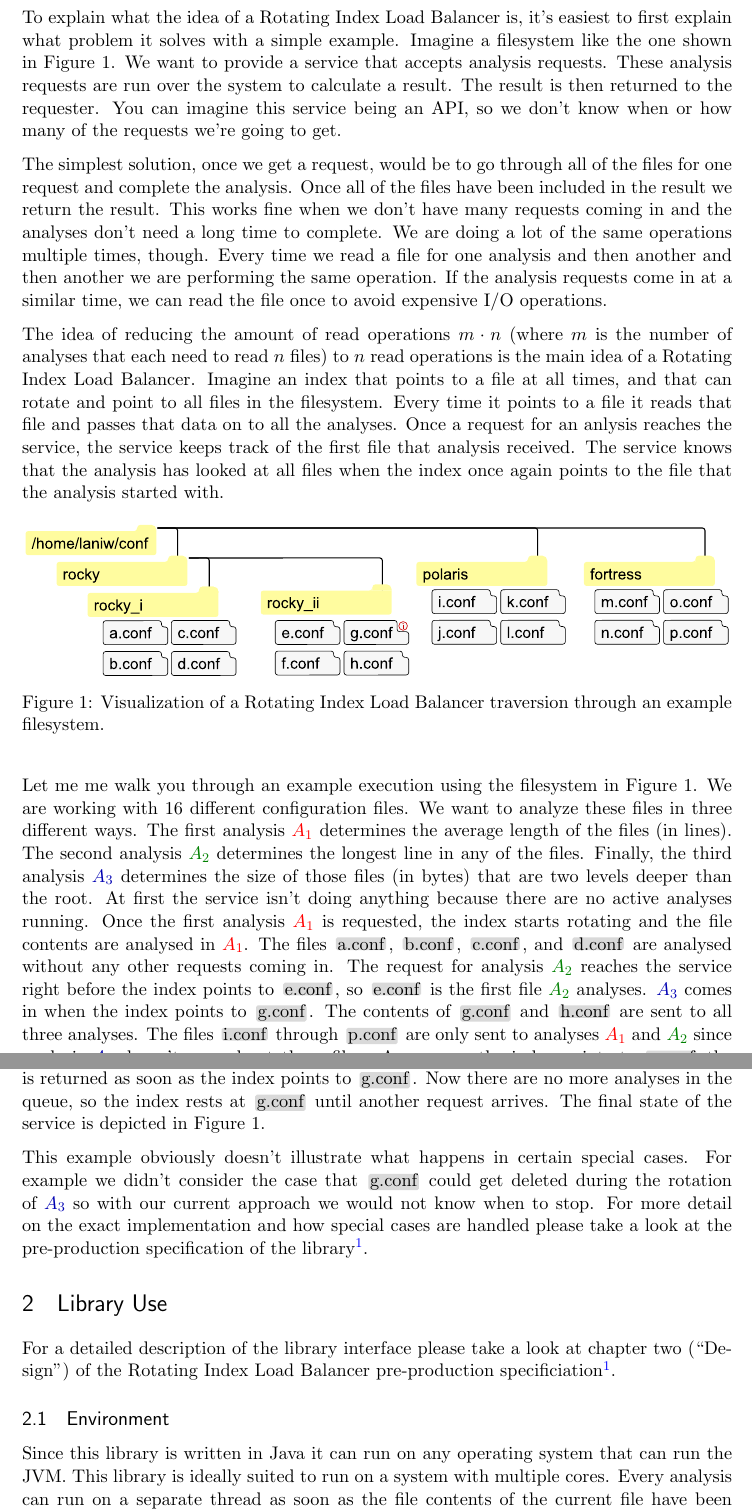
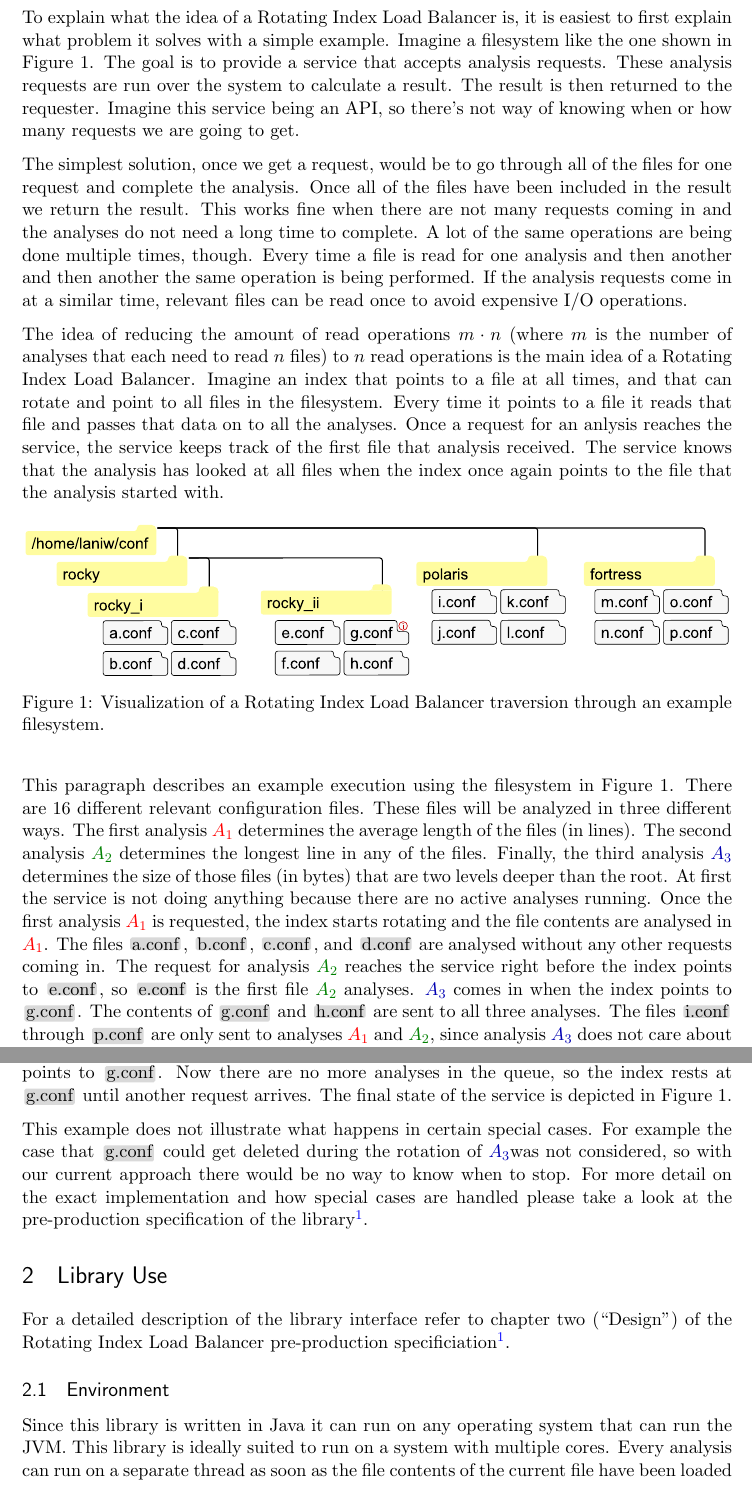
Before and after one commit to laniwfhnw/engw_documentation, a LaTeX document (engw_documentation.tex): two parts of pages 3 and 4 of 5, joined at a grey line, cut so that both start at the same text. Compiled offline with pdfLaTeX.

Commit message:
Updates documentation using lecturer's feedback

```diff
--- a/engw_documentation.tex
+++ b/engw_documentation.tex
@@ -86,7 +86,7 @@
 \lhead{}
 \chead{}
 \rhead{\includegraphics[height=0.88\headheight]{res/fhnw_ht_10mm.eps}}
-\lfoot{v1.0.\theversionNumber\ \textcolor{gray}{\today\ \currenttime}}
+\lfoot{v1.1.\theversionNumber\ \textcolor{gray}{\today\ \currenttime}}
 \cfoot{Lani Wagner}
 \rfoot{\thepage\ /
     {\hypersetup{hidelinks}\pageref{LastPage}}}
@@ -115,9 +115,9 @@
 \newcommand{\rilb}{Rotating Index Load Balancer}
 \newcommand{\hidelinks}[1]{{\hypersetup{hidelinks}#1}}
 \newcommand{\figref}[1]{\hidelinks{\hyperref[#1]{Figure \ref{#1}}}}
-\newcommand{\ai}[1]{\textcolor{red}{$A_1$}}
-\newcommand{\aii}[1]{\textcolor{green!50!black}{$A_2$}}
-\newcommand{\aiii}[1]{\textcolor{blue!70!black}{$A_3$}}
+\newcommand{\ai}{\textcolor{red}{$A_1$}}
+\newcommand{\aii}{\textcolor{green!50!black}{$A_2$}}
+\newcommand{\aiii}{\textcolor{blue!70!black}{$A_3$}}
 \newcommand{\fn}[1]{\tcbox[on line, boxsep=0pt, arc=1pt, outer arc=1pt,
   left=1pt,
   right=1pt,
@@ -172,36 +172,35 @@
 
 
 
-  \section{\rilb{} Concept}\label{sec:2}
+  \section{\rilb\ Concept}\label{sec:2}
 
-  To explain what the idea of a \rilb{} is, it's easiest to first explain what problem it solves with a simple example. Imagine a filesystem like the one shown in \figref{fig:rilb-vis}. We want to provide a service that accepts analysis requests. These analysis requests are run over the system to calculate a result. The result is then returned to the requester. You can imagine this service being an API, so we don't know when or how many of the requests we're going to get.
+  To explain what the idea of a \rilb\ is, it is easiest to first explain what problem it solves with a simple example. Imagine a filesystem like the one shown in \figref{fig:rilb-vis}. The goal is to provide a service that accepts analysis requests. These analysis requests are run over the system to calculate a result. The result is then returned to the requester. Imagine this service being an API, so there's not way of knowing when or how many requests we are going to get.
 
-  The simplest solution, once we get a request, would be to go through all of the files for one request and complete the analysis. Once all of the files have been included in the result we return the result. This works fine when we don't have many requests coming in and the analyses don't need a long time to complete. We are doing a lot of the same operations multiple times, though. Every time we read a file for one analysis and then another and then another we are performing the same operation. If the analysis requests come in at a similar time, we can read the file once to avoid expensive I/O operations.
+  The simplest solution, once we get a request, would be to go through all of the files for one request and complete the analysis. Once all of the files have been included in the result we return the result. This works fine when there are not many requests coming in and the analyses do not need a long time to complete. A lot of the same operations are being done multiple times, though. Every time a file is read for one analysis and then another and then another the same operation is being performed. If the analysis requests come in at a similar time, relevant files can be read once to avoid expensive I/O operations.
 
-  The idea of reducing the amount of read operations $m \cdot n$ (where $m$ is the number of analyses that each need to read $n$ files) to $n$ read operations is the main idea of a \rilb{}. Imagine an index that points to a file at all times, and that can rotate and point to all files in the filesystem. Every time it points to a file it reads that file and passes that data on to all the analyses. Once a request for an anlysis reaches the service, the service keeps track of the first file that analysis received. The service knows that the analysis has looked at all files when the index once again points to the file that the analysis started with.
+  The idea of reducing the amount of read operations $m \cdot n$ (where $m$ is the number of analyses that each need to read $n$ files) to $n$ read operations is the main idea of a \rilb. Imagine an index that points to a file at all times, and that can rotate and point to all files in the filesystem. Every time it points to a file it reads that file and passes that data on to all the analyses. Once a request for an anlysis reaches the service, the service keeps track of the first file that analysis received. The service knows that the analysis has looked at all files when the index once again points to the file that the analysis started with.
 
   \begin{figure}[H]
     \centering
     \includegraphics[width=.99\linewidth, keepaspectratio]{res/rilb_visualization}
-    \caption{Visualization of a \rilb{} traversion through an example filesystem.}
+    \caption{Visualization of a \rilb\ traversion through an example filesystem.}
     \label{fig:rilb-vis}
   \end{figure}
 
-  Let me me walk you through an example execution using the filesystem in \figref{fig:rilb-vis}. We are working with 16 different configuration files. We want to analyze these files in three different ways. The first analysis \ai{} determines the average length of the files (in lines). The second analysis \aii{} determines the longest line in any of the files. Finally, the third analysis \aiii{} determines the size of those files (in bytes) that are two levels deeper than the root. At first the service isn't doing anything because there are no active analyses running. Once the first analysis \ai{} is requested, the index starts rotating and the file contents are analysed in \ai{}. The files \fn{a.conf}, \fn{b.conf}, \fn{c.conf}, and \fn{d.conf} are analysed without any other requests coming in. The request for analysis \aii{} reaches the service right before the index points to \fn{e.conf}, so \fn{e.conf} is the first file \aii{} analyses. \aiii{} comes in when the
-  index points to \fn{g.conf}. The contents of \fn{g.conf} and \fn{h.conf} are sent to all three analyses. The files \fn{i.conf} through \fn{p.conf} are only sent to analyses \ai{} and \aii, since analysis \aiii{} doesn't care about those files. As soon as the index points to \fn{a.conf} the second time the service knows that analysis \ai{} has been completed and it returns the result. The rotation continues without interruption until the index points to \fn{e.conf}, at which point the result of analysis \aii{} is returned. Now only analysis \aiii{} remains. It is still in the queue and receives the file contents of \fn{e.conf} and \fn{f.conf}. The result of analysis \aiii{} is returned as soon as the index points to \fn{g.conf}. Now there are no more analyses in the queue, so the index rests at \fn{g.conf} until another request arrives. The final state of the service is depicted in \figref{fig:rilb-vis}.
+  This paragraph describes an example execution using the filesystem in \figref{fig:rilb-vis}. There are 16 different relevant configuration files. These files will be analyzed in three different ways. The first analysis \ai{} determines the average length of the files (in lines). The second analysis \aii{} determines the longest line in any of the files. Finally, the third analysis \aiii{} determines the size of those files (in bytes) that are two levels deeper than the root. At first the service is not doing anything because there are no active analyses running. Once the first analysis \ai{} is requested, the index starts rotating and the file contents are analysed in \ai{}. The files \fn{a.conf}, \fn{b.conf}, \fn{c.conf}, and \fn{d.conf} are analysed without any other requests coming in. The request for analysis \aii{} reaches the service right before the index points to \fn{e.conf}, so \fn{e.conf} is the first file \aii{} analyses. \aiii{} comes in when the index points to \fn{g.conf}. The contents of \fn{g.conf} and \fn{h.conf} are sent to all three analyses. The files \fn{i.conf} through \fn{p.conf} are only sent to analyses \ai{} and \aii, since analysis \aiii{} does not care about those files. As soon as the index points to \fn{a.conf} the second time the service knows that analysis \ai{} has been completed and it returns the result. The rotation continues without interruption until the index points to \fn{e.conf}, at which point the result of analysis \aii{} is returned. Now only analysis \aiii{} remains. It is still in the queue and receives the file contents of \fn{e.conf} and \fn{f.conf}. The result of analysis \aiii{} is returned as soon as the index points to \fn{g.conf}. Now there are no more analyses in the queue, so the index rests at \fn{g.conf} until another request arrives. The final state of the service is depicted in \figref{fig:rilb-vis}.
 
-  This example obviously doesn't illustrate what happens in certain special cases. For example we didn't consider the case that \fn{g.conf} could get deleted during the rotation of \aiii, so with our current approach we would not know when to stop. For more detail on the exact implementation and how special cases are handled please take a look at the pre-production specification of the library\footnote{\url{https://github.com/laniwfhnw/engw_specification/blob/main/engw_specification.pdf}\label{fn:pp-spec}}.
+  This example does not illustrate what happens in certain special cases. For example the case that \fn{g.conf} could get deleted during the rotation of \aiii was not considered, so with our current approach there would be no way to know when to stop. For more detail on the exact implementation and how special cases are handled please take a look at the pre-production specification of the library\footnote{\url{https://github.com/laniwfhnw/engw_specification/blob/main/engw_specification.pdf}\label{fn:pp-spec}}.
 
 
 
   \section{Library Use}\label{sec:3}
 
-  For a detailed description of the library interface please take a look at chapter two (``Design'') of the \rilb{} pre-production specificiation\hyperref[fn:pp-spec]{\footnotemark[1]}.
+  For a detailed description of the library interface refer to chapter two (``Design'') of the \rilb\ pre-production specificiation\hyperref[fn:pp-spec]{\footnotemark[1]}.
 
 
   \subsection{Environment}\label{sec:3.1}
 
-  Since this library is written in Java it can run on any operating system that can run the JVM. This library is ideally suited to run on a system with multiple cores. Every analysis can run on a separate thread as soon as the file contents of the current file have been loaded into memory. Ideally you would provide a system with as many cores as you have analyses running on that system. For the ideal execution time you want to run this library on a system with enough RAM to run the application itself, hold the result of analyses and the largest file in the filesystem that the analyses are supposed to analyze.
+  Since this library is written in Java it can run on any operating system that can run the JVM. This library is ideally suited to run on a system with multiple cores. Every analysis can run on a separate thread as soon as the file contents of the current file have been loaded into memory. Ideally a host system with as many cores as possible would be running the analyses. For the ideal execution time this library should run on a system with enough RAM to run the application itself, hold the result of analyses and the largest file in the filesystem that the analyses are supposed to analyze.
 
 
   \subsection{Use Cases}\label{sec:3.2}
```
Also changed, not shown: engw_documentation.pdf.
